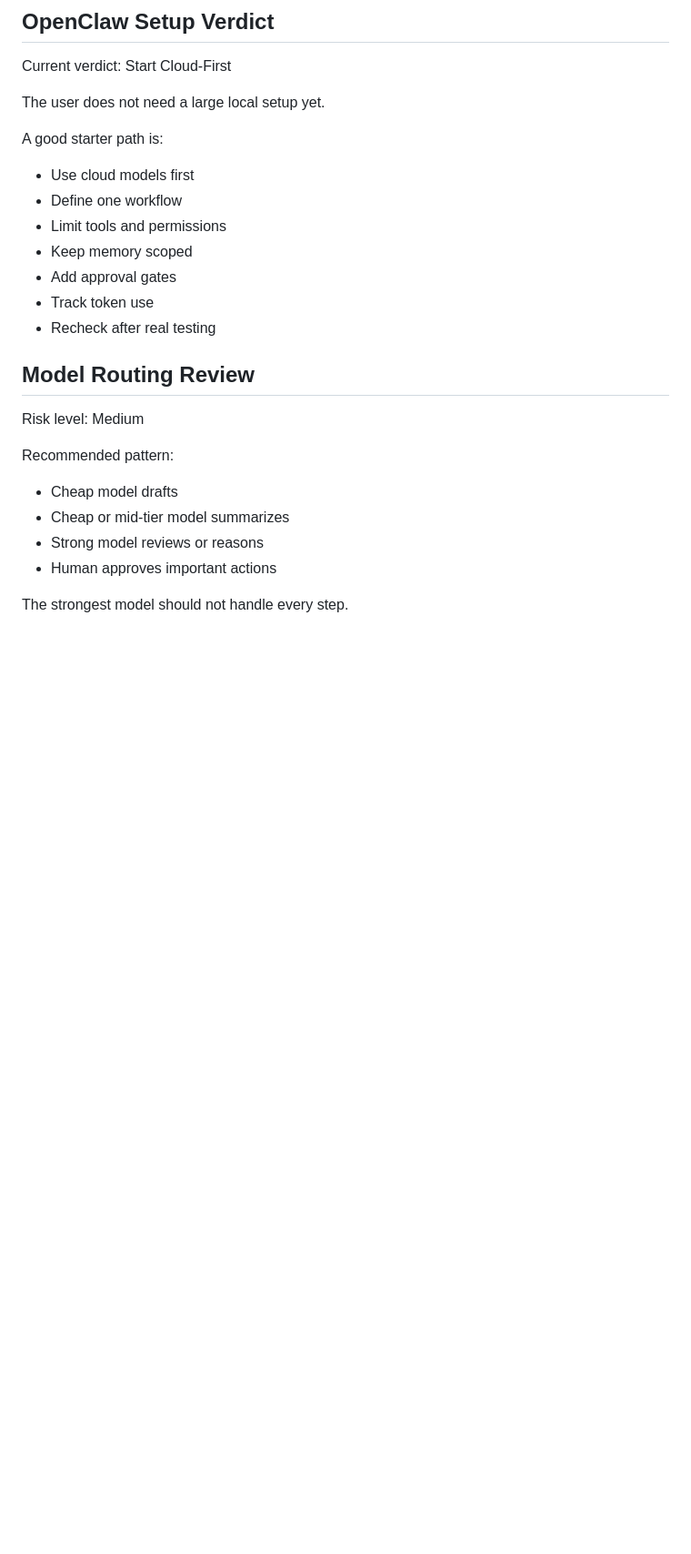
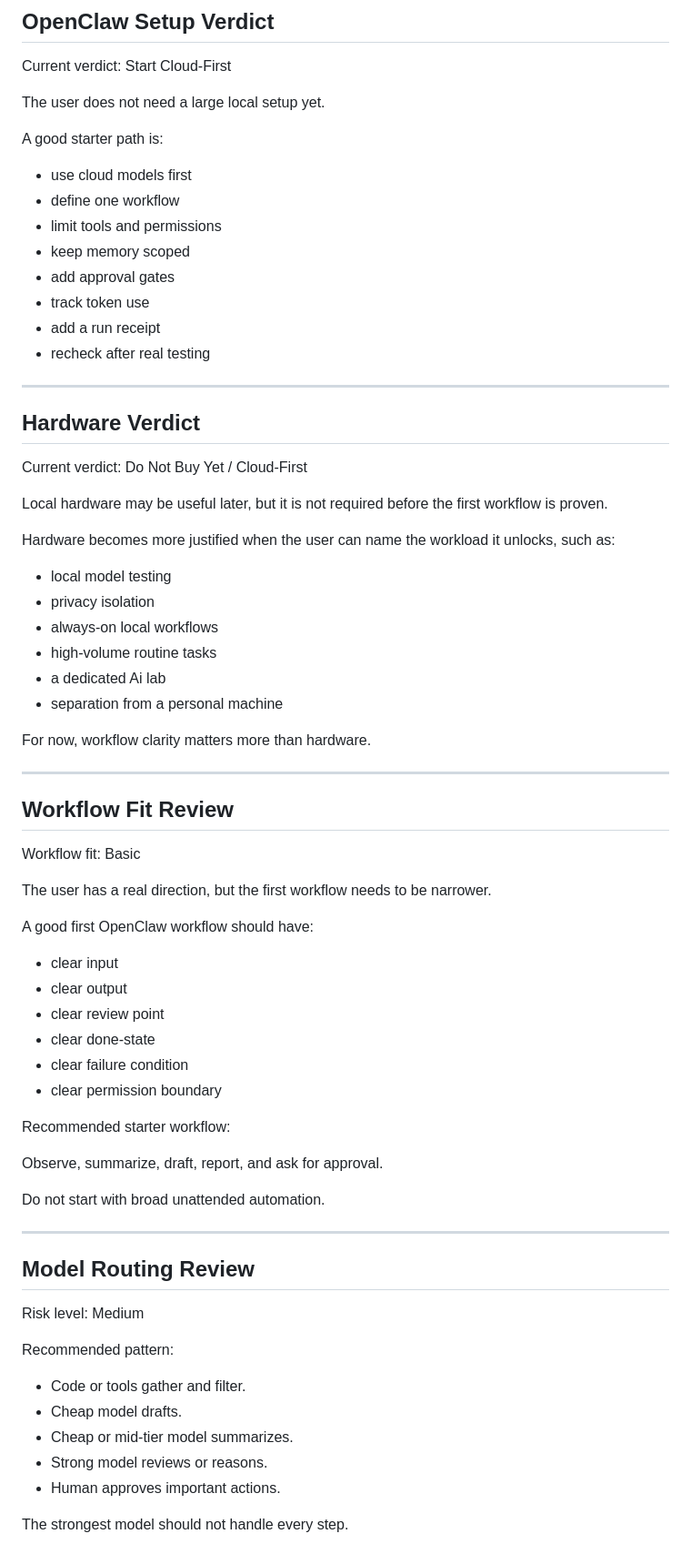
Before and after one commit to getstackfax/stackfax, a Markdown page: reports/sample-openclaw-starter-stack-check.md, the part around one of its changes. Shown at 91% size. GitHub-like rendering; blank space fills up the shorter version.

```diff
--- a/reports/sample-openclaw-starter-stack-check.md
+++ b/reports/sample-openclaw-starter-stack-check.md
@@ -60,13 +73,58 @@ The user does not need a large local setup yet.
 
 A good starter path is:
 
-- Use cloud models first
-- Define one workflow
-- Limit tools and permissions
-- Keep memory scoped
-- Add approval gates
-- Track token use
-- Recheck after real testing
+- use cloud models first
+- define one workflow
+- limit tools and permissions
+- keep memory scoped
+- add approval gates
+- track token use
+- add a run receipt
+- recheck after real testing
+
+---
+
+## Hardware Verdict
+
+Current verdict: Do Not Buy Yet / Cloud-First
+
+Local hardware may be useful later, but it is not required before the first workflow is proven.
+
+Hardware becomes more justified when the user can name the workload it unlocks, such as:
+
+- local model testing
+- privacy isolation
+- always-on local workflows
+- high-volume routine tasks
+- a dedicated Ai lab
+- separation from a personal machine
+
+For now, workflow clarity matters more than hardware.
+
+---
+
+## Workflow Fit Review
+
+Workflow fit: Basic
+
+The user has a real direction, but the first workflow needs to be narrower.
+
+A good first OpenClaw workflow should have:
+
+- clear input
+- clear output
+- clear review point
+- clear done-state
+- clear failure condition
+- clear permission boundary
+
+Recommended starter workflow:
+
+Observe, summarize, draft, report, and ask for approval.
+
+Do not start with broad unattended automation.
+
+---
 
 ## Model Routing Review
 
@@ -74,9 +132,10 @@ Risk level: Medium
 
 Recommended pattern:
 
-- Cheap model drafts
-- Cheap or mid-tier model summarizes
-- Strong model reviews or reasons
-- Human approves important actions
+- Code or tools gather and filter.
+- Cheap model drafts.
+- Cheap or mid-tier model summarizes.
+- Strong model reviews or reasons.
+- Human approves important actions.
 
 The strongest model should not handle every step.
```
Also changed, not shown: other parts of reports/sample-openclaw-starter-stack-check.md (+129 -53 lines).
